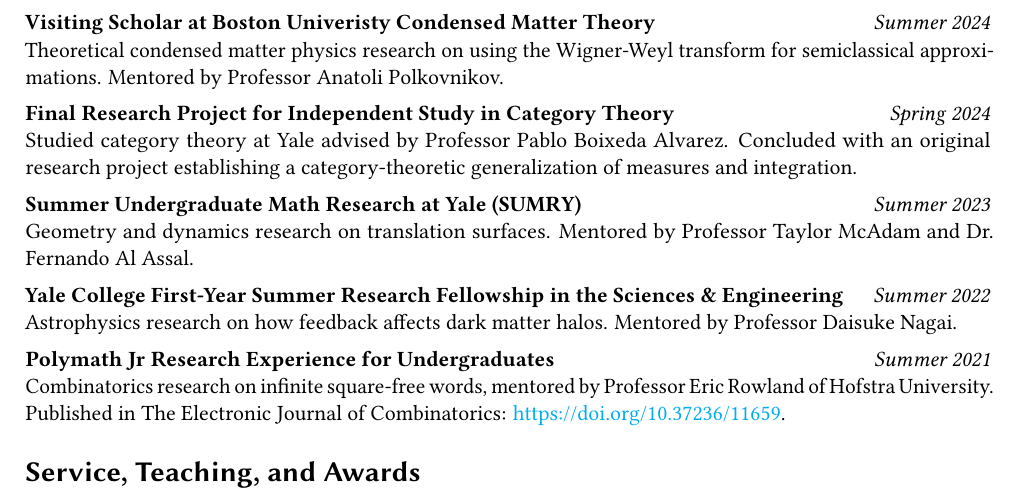
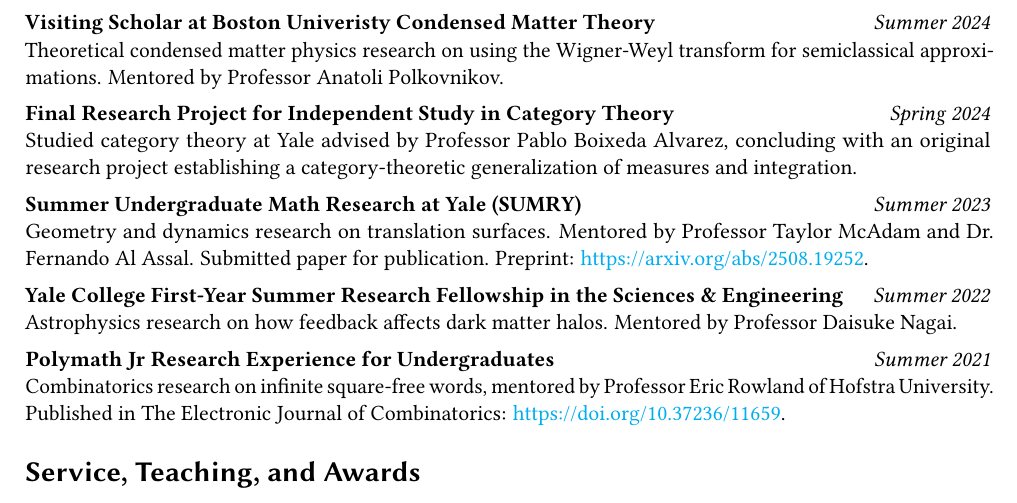
Before and after one commit to noamscully/resume, a LaTeX CV (Noam_Scully_resume.tex): part of the page, cut so that both start at the same text. Compiled offline with pdfLaTeX.

Commit message:
added SUMRY arXiv link

```diff
--- a/Noam_Scully_resume.tex
+++ b/Noam_Scully_resume.tex
@@ -83,11 +83,11 @@
 }
 
 \entry{Final Research Project for Independent Study in Category Theory}{Spring 2024}{
-Studied category theory at Yale advised by Professor Pablo Boixeda Alvarez. Concluded with an original research project establishing a category-theoretic generalization of measures and integration.
+Studied category theory at Yale advised by Professor Pablo Boixeda Alvarez, concluding with an original research project establishing a category-theoretic generalization of measures and integration.
 }
 
 \entry{Summer Undergraduate Math Research at Yale (SUMRY)}{Summer 2023}{
-Geometry and dynamics research on translation surfaces. Mentored by Professor Taylor McAdam and Dr.\ Fernando Al Assal. %Submitted paper for publication. Preprint: \href{}{FILL IN}.
+Geometry and dynamics research on translation surfaces. Mentored by Professor Taylor McAdam and Dr.\ Fernando Al Assal. Submitted paper for publication. Preprint: \href{https://arxiv.org/abs/2508.19252}{https://arxiv.org/abs/2508.19252}.
 }
 
 \entry{Yale College First-Year Summer Research Fellowship in the Sciences \& Engineering}{Summer 2022}{
```
Also changed, not shown: Noam_Scully_resume.pdf, Noam_Scully_resume.tex (1 more changed lines), 4 other files.
